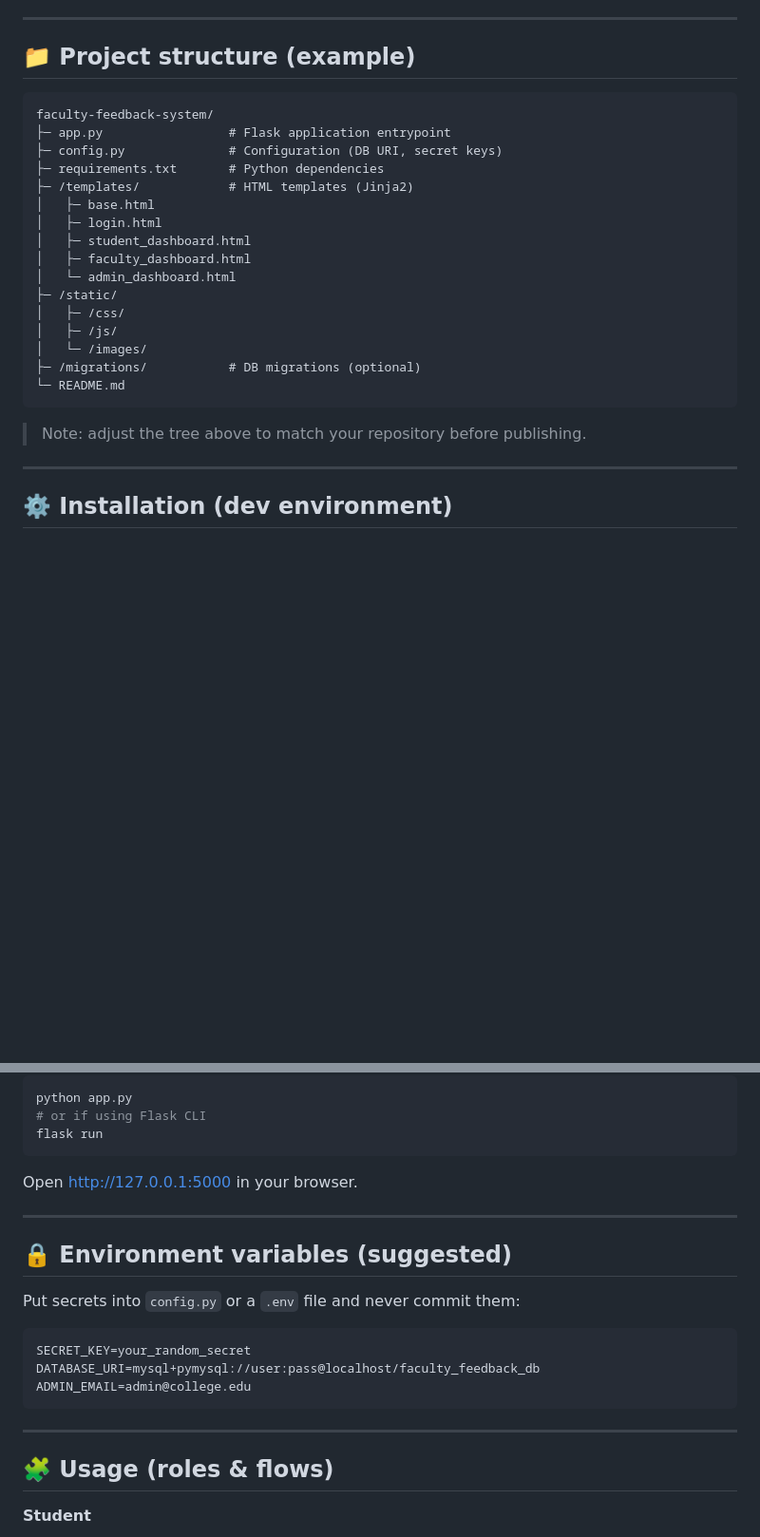
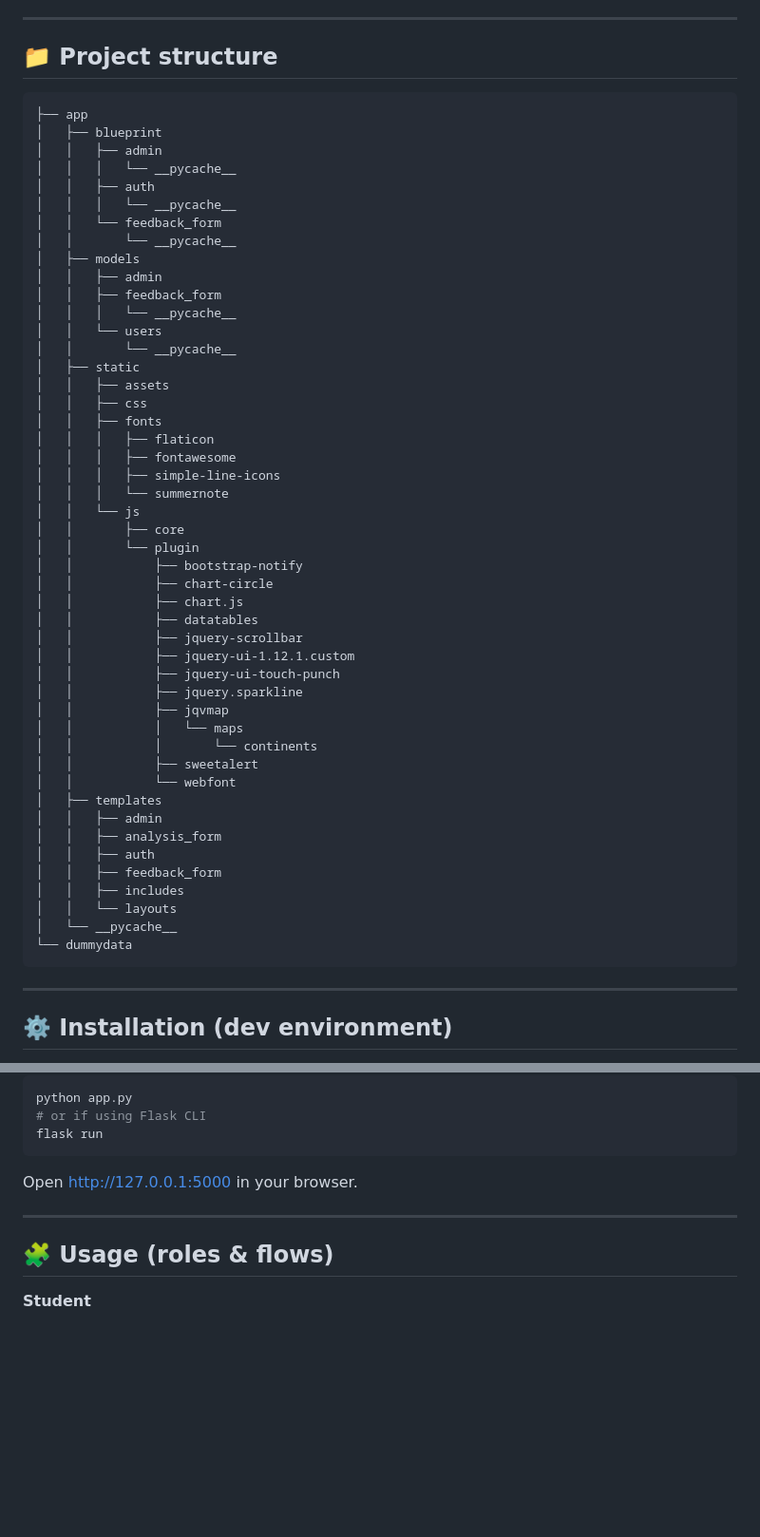
Before and after one commit to MustakimAdat/Faculty-Feedback-System, a Markdown page: README.md, 2 parts joined by grey strips. Shown at 95% size. GitHub-like rendering; blank space fills up the shorter version.

````diff
--- a/README.md
+++ b/README.md
@@ -32,28 +32,57 @@ This README is resume-ready: use the project title, short description, tech stac
 
 ---
 
-## 📁 Project structure (example)
+## 📁 Project structure
 
 ```
-faculty-feedback-system/
-├─ app.py                 # Flask application entrypoint
-├─ config.py              # Configuration (DB URI, secret keys)
-├─ requirements.txt       # Python dependencies
-├─ /templates/            # HTML templates (Jinja2)
-│   ├─ base.html
-│   ├─ login.html
-│   ├─ student_dashboard.html
-│   ├─ faculty_dashboard.html
-│   └─ admin_dashboard.html
-├─ /static/
-│   ├─ /css/
-│   ├─ /js/
-│   └─ /images/
-├─ /migrations/           # DB migrations (optional)
-└─ README.md
+├── app
+│   ├── blueprint
+│   │   ├── admin
+│   │   │   └── __pycache__
+│   │   ├── auth
+│   │   │   └── __pycache__
+│   │   └── feedback_form
+│   │       └── __pycache__
+│   ├── models
+│   │   ├── admin
+│   │   ├── feedback_form
+│   │   │   └── __pycache__
+│   │   └── users
+│   │       └── __pycache__
+│   ├── static
+│   │   ├── assets
+│   │   ├── css
+│   │   ├── fonts
+│   │   │   ├── flaticon
+│   │   │   ├── fontawesome
+│   │   │   ├── simple-line-icons
+│   │   │   └── summernote
+│   │   └── js
+│   │       ├── core
+│   │       └── plugin
+│   │           ├── bootstrap-notify
+│   │           ├── chart-circle
+│   │           ├── chart.js
+│   │           ├── datatables
+│   │           ├── jquery-scrollbar
+│   │           ├── jquery-ui-1.12.1.custom
+│   │           ├── jquery-ui-touch-punch
+│   │           ├── jquery.sparkline
+│   │           ├── jqvmap
+│   │           │   └── maps
+│   │           │       └── continents
+│   │           ├── sweetalert
+│   │           └── webfont
+│   ├── templates
+│   │   ├── admin
+│   │   ├── analysis_form
+│   │   ├── auth
+│   │   ├── feedback_form
+│   │   ├── includes
+│   │   └── layouts
+│   └── __pycache__
+└── dummydata
 ```
-
-> Note: adjust the tree above to match your repository before publishing.
 
 ---
 
@@ -115,18 +144,6 @@ Open [http://127.0.0.1:5000](http://127.0.0.1:5000) in your browser.
 
 ---
 
-## 🔒 Environment variables (suggested)
-
-Put secrets into `config.py` or a `.env` file and never commit them:
-
-```
-SECRET_KEY=your_random_secret
-DATABASE_URI=mysql+pymysql://user:pass@localhost/faculty_feedback_db
-ADMIN_EMAIL=admin@college.edu
-```
-
----
-
 ## 🧩 Usage (roles & flows)
 
 **Student**
````
Also changed, not shown: other parts of README.md (+2 -27 lines).
